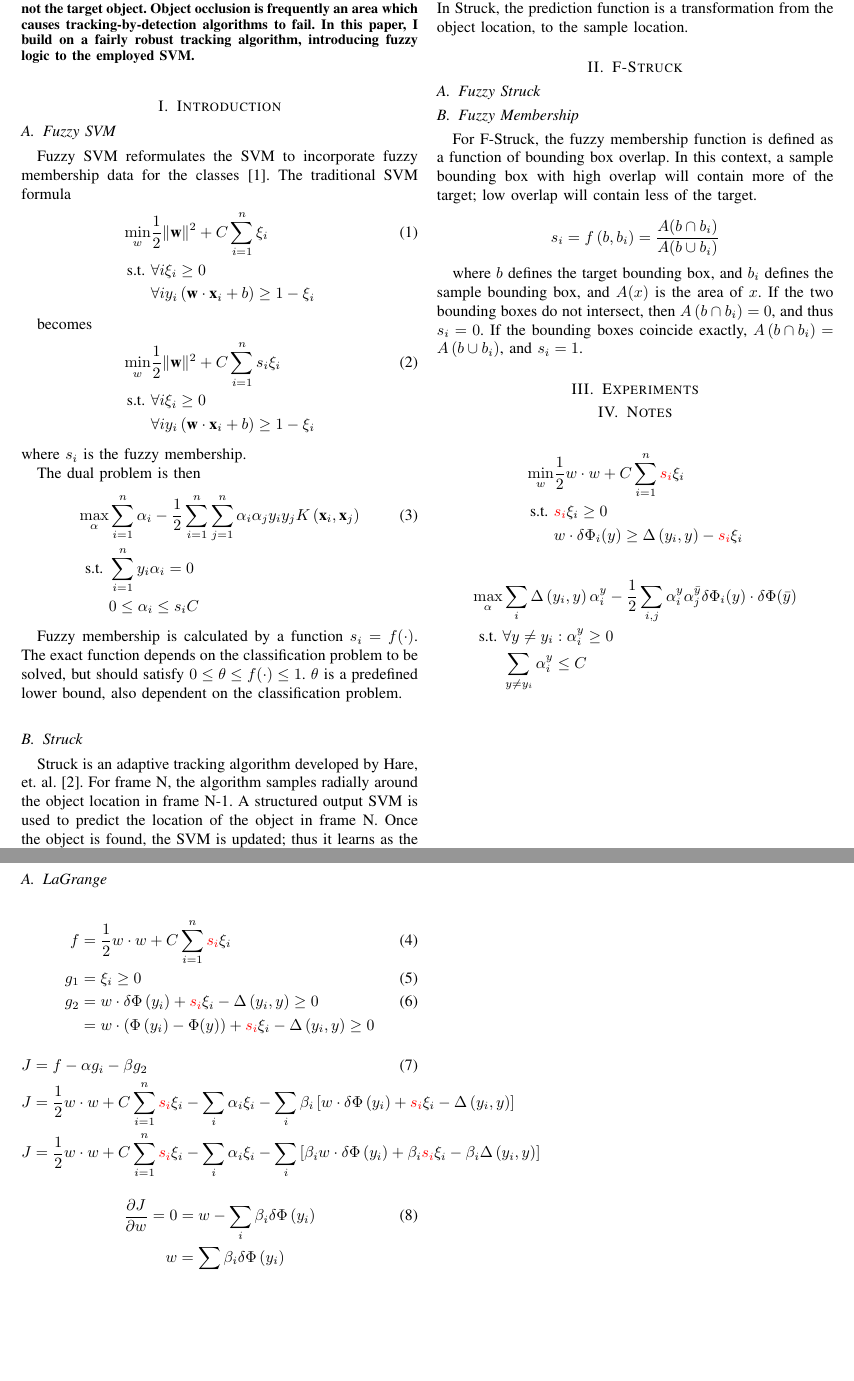
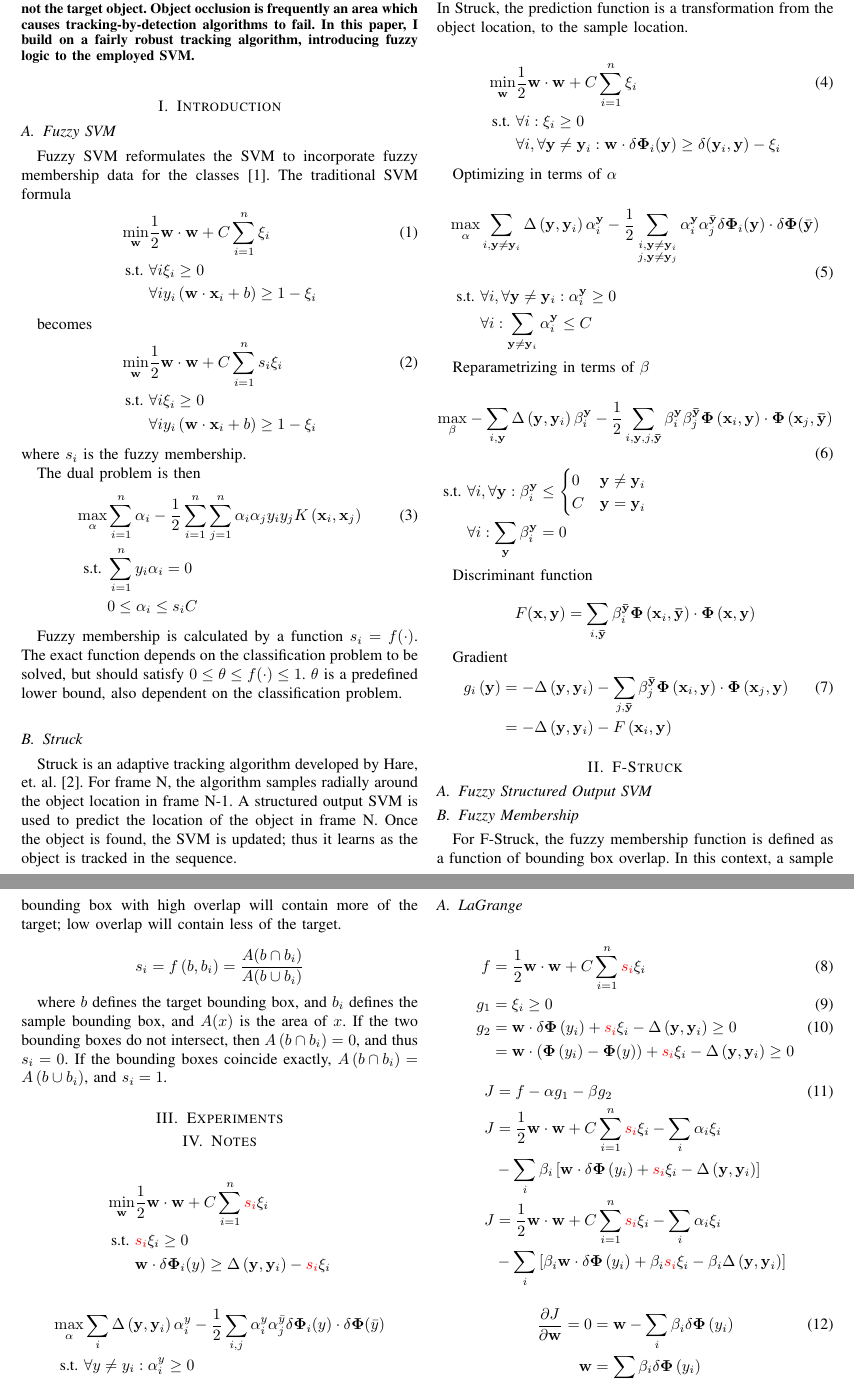
Before and after one commit to brobeson/class, a LaTeX paper (cs_7650_cvprip/final_report/report.tex): two parts of pages 1 and 2 of 2, joined at a grey line, cut so that both start at the same text, the shorter picture padded with empty space. Compiled offline with pdfLaTeX.

Commit message:
clean up the final report
I cleaned up the vectors in the math, the use of Vim folds, and added
Struck math.

```diff
--- a/cs_7650_cvprip/final_report/report.tex
+++ b/cs_7650_cvprip/final_report/report.tex
@@ -2,8 +2,9 @@
 \usepackage{color}
 \usepackage{amsmath}
 
-%\newcommand{\Vector}{\textbf{#1}}
-%\newcommand{\vector}[1]{\textbf{#1}}
+\renewcommand{\vec}[1]{\mathbf{#1}}
+\newcommand{\half}{\frac{1}{2}}
+\newcommand{\loss}{\Delta\left(\vec{y}, \vec{y}_i\right)}
 
 \begin{document}
 \title{Fuzzy Structured Output Tracking with Kernels}
@@ -21,28 +22,28 @@
     fuzzy logic to the employed SVM.
 \end{abstract}
 
-\section{Introduction}
-\subsection{Fuzzy SVM} %{{{
+\section{Introduction} %start_fold_1
+\subsection{Fuzzy SVM} %start_fold_2
 Fuzzy SVM reformulates the SVM to incorporate fuzzy membership data for the classes \cite{991432}. The
 traditional SVM formula
 \begin{align}
-    \min_w & \frac{1}{2}\|\textbf{w}\|^2 + C\sum_{i=1}^n\xi_i \\
+    \min_\vec{w} & \half \vec{w} \cdot \vec{w} + C\sum_{i=1}^n\xi_i \\
     \text{s.t. } & \forall i \xi_i \ge 0 \nonumber \\
-                 & \forall i y_i \left(\textbf{w} \cdot \textbf{x}_i + b\right) \ge 1 - \xi_i \nonumber
+                 & \forall i y_i \left(\vec{w} \cdot \vec{x}_i + b\right) \ge 1 - \xi_i \nonumber
 \end{align}
 
 becomes
 \begin{align}
-    \min_w & \frac{1}{2}\|\textbf{w}\|^2 + C\sum_{i=1}^ns_i\xi_i \\
+    \min_\vec{w} & \half \vec{w} \cdot \vec{w} + C\sum_{i=1}^ns_i\xi_i \\
     \text{s.t. } & \forall i \xi_i \ge 0 \nonumber \\
-                 & \forall i y_i \left(\textbf{w} \cdot \textbf{x}_i + b\right) \ge 1 - \xi_i \nonumber
+                 & \forall i y_i \left(\vec{w} \cdot \vec{x}_i + b\right) \ge 1 - \xi_i \nonumber
 \end{align}
 where \(s_i\) is the fuzzy membership.
 
 The dual problem is then
 \begin{align}
-    \max_\alpha & \sum_{i=1}^n \alpha_i - \frac{1}{2} \sum_{i=1}^n \sum_{j=1}^n \alpha_i \alpha_j
-    y_i y_j K\left(\textbf{x}_i, \textbf{x}_j\right) \\
+    \max_\alpha & \sum_{i=1}^n \alpha_i - \half \sum_{i=1}^n \sum_{j=1}^n \alpha_i \alpha_j
+    y_i y_j K\left(\vec{x}_i, \vec{x}_j\right) \\
     \text{s.t. } & \sum_{i=1}^n y_i \alpha_i = 0 \nonumber \\
                  & 0 \le \alpha_i \le s_iC \nonumber
 \end{align}
@@ -51,7 +52,7 @@ Fuzzy membership is calculated by a function \(s_i = f(\cdot)\). The exact funct
 classification problem to be solved, but should satisfy \(0 \le \theta \le f(\cdot) \le 1\).
 \(\theta\) is a predefined lower bound, also dependent on the classification problem.
 
-\subsection{Struck} %{{{
+\subsection{Struck} %start_fold_2
 Struck is an adaptive tracking algorithm developed by Hare, et. al. \cite{6126251}. For frame N, the
 algorithm samples radially around the object location in frame N-1. A structured output SVM is used
 to predict the location of the object in frame N. Once the object is found, the SVM is updated; thus
@@ -63 +60,0 @@ a structured output SVM takes the form \((\textbf{x}, \textbf{y})\). As in a tra
-\(\textbf{x}\) is a feature vector. In this case, however, \(\textbf{y} \in \mathcal{Y}\) is a prediction
@@ -64,13 +64,63 @@ a structured output SVM takes the form \((\textbf{x}, \textbf{y})\). As in a tra
+\(\vec{x}\) is a feature vector. In this case, however, \(\vec{y} \in \mathcal{Y}\) is a prediction
 function. In Struck, the prediction function is a transformation from the object location, to the
 sample location.
-%}}}
-%}}}
 
-\section{F-Struck}
+\begin{align}
+    \min_\vec{w} & \half \vec{w} \cdot \vec{w} + C \sum_{i=1}^n \xi_i \\
+    \text{s.t. } & \forall i : \xi_i \ge 0 \nonumber \\
+    & \forall i, \forall \vec{y} \ne \vec{y}_i : \vec{w} \cdot \delta \vec{\Phi}_i(\vec{y})
+    \ge \delta(\vec{y}_i, \vec{y}) - \xi_i \nonumber
+\end{align}
 
-\subsection{Fuzzy Struck}
+Optimizing in terms of \(\alpha\)
 
-\subsection{Fuzzy Membership}
+\begin{align}
+    \max_\alpha & \sum_{i,\vec{y}\ne\vec{y}_i} \loss
+    \alpha_i^{\vec{y}} - \half \sum_{\substack{i,\vec{y}\ne\vec{y}_i \\ j,
+    \vec{y}\ne\vec{y}_j}} \alpha_i^\vec{y} \alpha_j^{\bar{\vec{y}}} \delta
+    \vec{\Phi}_i(\vec{y}) \cdot \delta \vec{\Phi}(\bar{\vec{y}}) \\
+    % subject to...
+    \text{s.t. } & \forall i, \forall \vec{y} \ne \vec{y}_i : \alpha_i^\vec{y} \ge 0 \nonumber \\
+    & \forall i : \sum_{\vec{y} \ne \vec{y}_i} \alpha_i^\vec{y} \le C \nonumber
+\end{align}
+
+Reparametrizing in terms of \(\beta\)
+
+\begin{align}
+    \max_\beta & -\sum_{i,\vec{y}} \loss \beta_i^\vec{y} - \half
+    \sum_{i,\vec{y},j,\vec{\bar{y}}} \beta_i^\vec{y} \beta_j^\vec{\bar{y}}
+    \vec{\Phi}\left(\vec{x}_i, \vec{y}\right) \cdot \vec{\Phi}\left(\vec{x}_j,
+    \vec{\bar{y}}\right) \\
+    % subject to...
+    \text{s.t. } & \forall i, \forall \vec{y} : \beta_i^\vec{y} \le
+    \begin{cases}
+        0 & \vec{y} \ne \vec{y}_i \\
+        C & \vec{y} = \vec{y}_i
+    \end{cases} \nonumber \\
+    & \forall i : \sum_\vec{y} \beta_i^\vec{y} = 0 \nonumber
+\end{align}
+
+Discriminant function
+
+\begin{displaymath}
+    F(\vec{x}, \vec{y}) = \sum_{i,\vec{\bar{y}}} \beta_i^\vec{\bar{y}}
+    \vec{\Phi}\left(\vec{x}_i, \vec{\bar{y}}\right) \cdot \vec{\Phi}\left(\vec{x},
+    \vec{y}\right)
+\end{displaymath}
+
+Gradient
+\begin{align}
+    g_i\left(\vec{y}\right) &= - \loss - \sum_{j,\vec{\bar{y}}} \beta_j^\vec{\bar{y}}
+    \vec{\Phi}\left(\vec{x}_i, \vec{y}\right) \cdot \vec{\Phi}\left(\vec{x}_j,
+    \vec{y}\right) \\
+    &= - \loss - F\left(\vec{x}_i, \vec{y}\right) \nonumber
+\end{align}
+
+\section{F-Struck} %start_fold_1
+
+\subsection{Fuzzy Structured Output SVM}
+
+\subsection{Fuzzy Membership} %start_fold_2
 For F-Struck, the fuzzy membership function is defined as a function of bounding box overlap. In
 this context, a sample bounding box with high overlap will contain more of the target; low overlap
 will contain less of the target.
@@ -86,43 +136,46 @@ b_i\right) = 0\), and thus \(s_i = 0\). If the bounding boxes coincide exactly,
 
 \section{Experiments}
 
-\section{Notes}
+\section{Notes} %start_fold_1
 \begin{align*}
-    \min_w & \frac{1}{2} w \cdot w + C \sum_{i=1}^n \textcolor{red}{s_i} \xi_i \\
+    \min_\vec{w} & \half \vec{w} \cdot \vec{w} + C \sum_{i=1}^n \textcolor{red}{s_i} \xi_i \\
     \text{s.t. } & \textcolor{red}{s_i} \xi_i \ge 0 \\
-    & w \cdot \delta \Phi_i(y) \ge \Delta\left(y_i, y\right) - \textcolor{red}{s_i} \xi_i
+    & \vec{w} \cdot \delta \vec{\Phi}_i(y) \ge \loss - \textcolor{red}{s_i} \xi_i
 \end{align*}
 
 \begin{align*}
-    \max_\alpha & \sum_i \Delta\left(y_i, y\right) \alpha_i^y - \frac{1}{2} \sum_{i,j} \alpha_i^y
-    \alpha_j^{\bar{y}} \delta \Phi_i(y) \cdot \delta \Phi(\bar{y}) \\
+    \max_\alpha & \sum_i \loss \alpha_i^y - \half \sum_{i,j} \alpha_i^y
+    \alpha_j^{\bar{y}} \delta \vec{\Phi}_i(y) \cdot \delta \vec{\Phi}(\bar{y}) \\
     \text{s.t. } & \forall y \ne y_i : \alpha_i^y \ge 0 \\
     & \sum_{y \ne y_i} \alpha_i^y \le C
 \end{align*}
 
 \newpage
 
-\subsection{LaGrange}
+\subsection{LaGrange} %start_fold_2
 \begin{align}
-    f &= \frac{1}{2} w \cdot w + C \sum_{i=1}^n \textcolor{red}{s_i} \xi_i \\
+    f &= \half \vec{w} \cdot \vec{w} + C \sum_{i=1}^n \textcolor{red}{s_i} \xi_i \\
     g_1 &= \xi_i \ge 0 \\
-    g_2 &= w \cdot \delta \Phi\left(y_i\right) + \textcolor{red}{s_i} \xi_i - \Delta\left(y_i, y\right) \ge 0 \\
-    &= w \cdot \left(\Phi\left(y_i\right) - \Phi(y)\right) + \textcolor{red}{s_i} \xi_i - \Delta\left(y_i, y\right) \ge 0 \nonumber
+    g_2 &= \vec{w} \cdot \delta \vec{\Phi}\left(y_i\right) + \textcolor{red}{s_i} \xi_i - \loss \ge 0 \\
+    &= \vec{w} \cdot \left(\vec{\Phi}\left(y_i\right) - \vec{\Phi}(y)\right) + \textcolor{red}{s_i} \xi_i
+    - \loss \ge 0 \nonumber
 \end{align}
 \begin{align}
-    J &= f - \alpha g_i - \beta g_2 \\
-    J &= \frac{1}{2} w \cdot w + C \sum_{i=1}^n \textcolor{red}{s_i} \xi_i -
-        \sum_i \alpha_i \xi_i -
-        \sum_i \beta_i \left[w \cdot \delta \Phi\left(y_i\right) + \textcolor{red}{s_i} \xi_i - \Delta\left(y_i, y\right)\right] \nonumber \\
-    J &= \frac{1}{2} w \cdot w + C \sum_{i=1}^n \textcolor{red}{s_i} \xi_i -
-        \sum_i \alpha_i \xi_i -
-        \sum_i \left[ \beta_i w \cdot \delta \Phi\left(y_i\right) + \beta_i \textcolor{red}{s_i} \xi_i - \beta_i \Delta\left(y_i, y\right)\right] \nonumber \nonumber
+    J &= f - \alpha g_1 - \beta g_2 \\
+    J &= \half \vec{w} \cdot \vec{w} + C \sum_{i=1}^n \textcolor{red}{s_i} \xi_i -
+        \sum_i \alpha_i \xi_i \nonumber \\ & -
+        \sum_i \beta_i \left[\vec{w} \cdot \delta \vec{\Phi}\left(y_i\right) + \textcolor{red}{s_i} \xi_i
+        - \loss\right] \nonumber \\
+    J &= \half \vec{w} \cdot \vec{w} + C \sum_{i=1}^n \textcolor{red}{s_i} \xi_i -
+        \sum_i \alpha_i \xi_i \nonumber \\ & -
+        \sum_i \left[ \beta_i \vec{w} \cdot \delta \vec{\Phi}\left(y_i\right) + \beta_i
+        \textcolor{red}{s_i} \xi_i - \beta_i \loss\right] \nonumber \nonumber
 \end{align}
 
 % derivative with respect to w
 \begin{align}
-    \frac{\partial J}{\partial w} = 0 &= w - \sum_i \beta_i \delta \Phi\left(y_i\right) \\
-    w &= \sum_i \beta_i \delta \Phi\left(y_i\right) \nonumber
+    \frac{\partial J}{\partial \vec{w}} = 0 &= \vec{w} - \sum_i \beta_i \delta \vec{\Phi}\left(y_i\right) \\
+    \vec{w} &= \sum_i \beta_i \delta \vec{\Phi}\left(y_i\right) \nonumber
 \end{align}
 
 % derivative with respect to ξ
@@ -133,5 +185,7 @@ b_i\right) = 0\), and thus \(s_i = 0\). If the bounding boxes coincide exactly,
 
-\bibliographystyle{IEEEtran}
+\section{Conclusion} %start_fold_1
+
+\bibliographystyle{IEEEtran} %start_fold_1
 \bibliography{references}
 
 \end{document}
```
Also changed, not shown: cs_7650_cvprip/final_report/report.tex (9 more changed lines).
